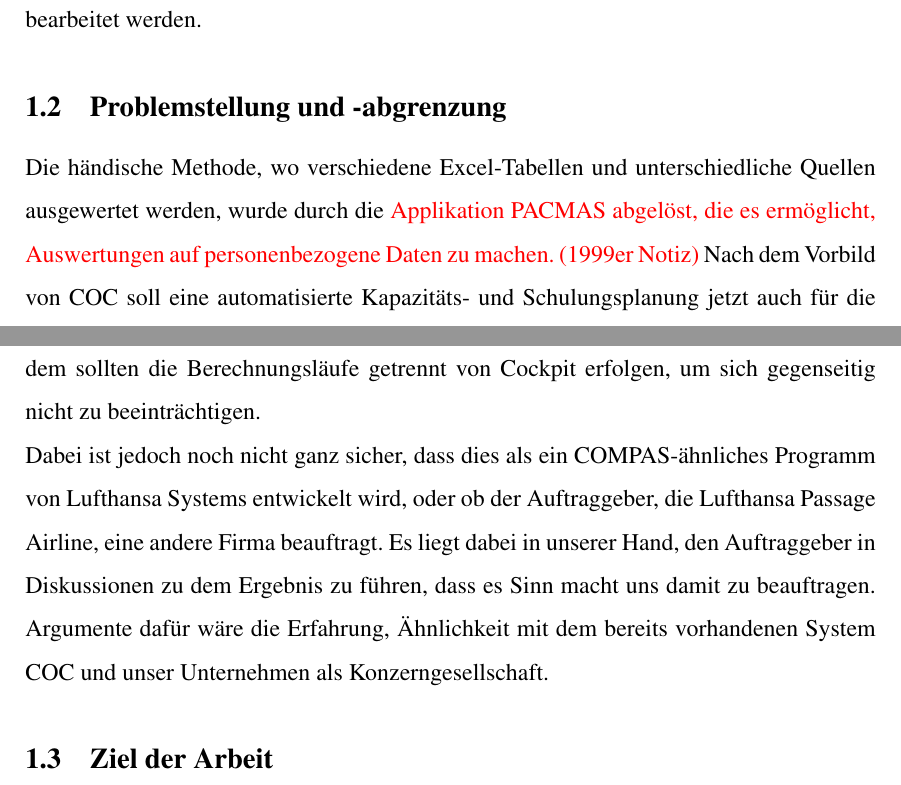
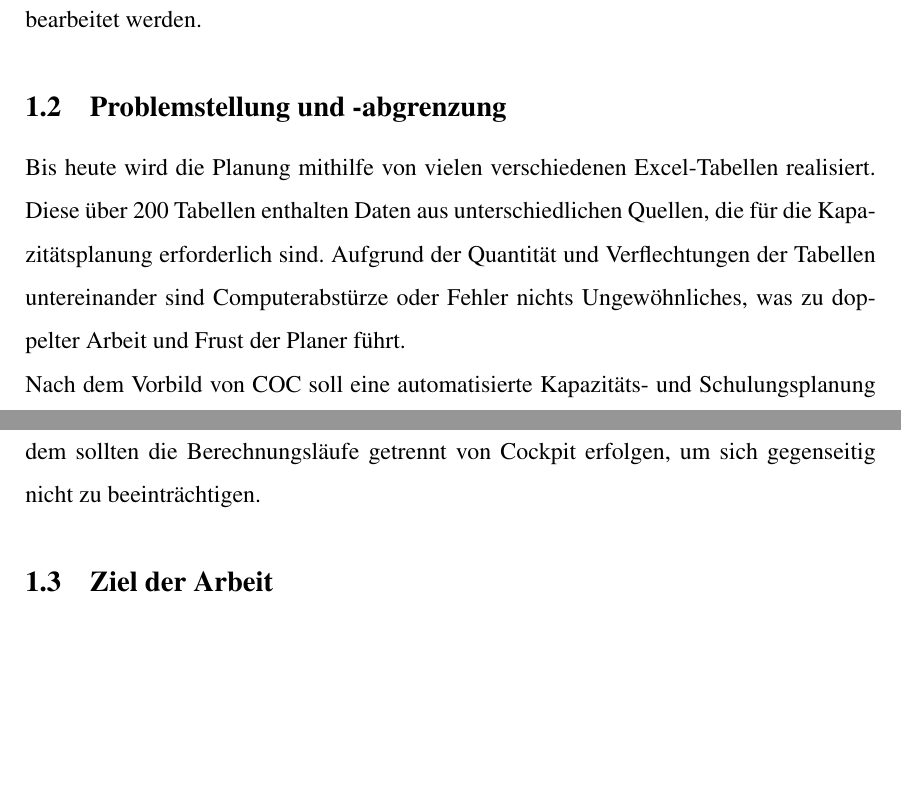
Before and after one commit to JulianGarske/Projektarbeit-1, a LaTeX document (Projektarbeit 1.tex): two parts of pages 7 and 8 of 18, joined at a grey line, cut so that both start at the same text, the shorter picture padded with empty space. Compiled offline with pdfLaTeX.

Commit message:
Add files via upload

```diff
--- a/Projektarbeit 1.tex
+++ b/Projektarbeit 1.tex
@@ -96,15 +96,14 @@
 \noindent Nach dem Release wurde immer wieder der Wunsch offen, so etwas auch für die Kabinenbesatzung zu entwickeln. Dazu kam es aber nie, da es immer an irgendeiner Stelle scheiterte und nicht richtig in Angriff genommen wurde. Durch Personalmangel der Planer im Standort München ist das Thema aber im Moment wieder aktuell und soll nun bearbeitet werden.
 
 \subsection {Problemstellung und -abgrenzung}
-Die händische Methode, wo verschiedene Excel-Tabellen und unterschiedliche Quellen ausgewertet werden, wurde durch die {\color{red} Applikation PACMAS abgelöst, die  es ermöglicht, Auswertungen auf personenbezogene Daten zu machen. (1999er Notiz)}
-Nach dem Vorbild von COC soll eine automatisierte Kapazitäts- und Schulungsplanung jetzt auch für die Kabine, also die komplette Crew, ermöglicht werden. An erster Stelle steht dabei die Kapazitätsplanung, die in dieser Arbeit behandelt wird.
+Bis heute wird die Planung mithilfe von vielen verschiedenen Excel-Tabellen realisiert. Diese über 200 Tabellen enthalten Daten aus unterschiedlichen Quellen, die für die Kapazitätsplanung erforderlich sind. Aufgrund der Quantität und Verflechtungen der Tabellen untereinander sind Computerabstürze oder Fehler nichts Ungewöhnliches, was zu doppelter Arbeit und Frust der Planer führt.
+
+\noindent Nach dem Vorbild von COC soll eine automatisierte Kapazitäts- und Schulungsplanung jetzt auch für die Kabine, also die komplette Crew, ermöglicht werden. An erster Stelle steht dabei die Kapazitätsplanung, die in dieser Arbeit behandelt wird.
 
 \noindent Als Ausgangspunkt für das Projekt wird COC genutzt, da es in vielen Teilen Ähnlichkeiten besitzt. Unterschiede gibt es in der Anzahl der Personen und Daten, der Gruppenbildung und bei den Prämissen. Der Berechnungsalgorithmus sollte ähnlich wie in COC funktionieren.
 
 \noindent Besonderer Fokus liegt auf der Integration in die bestehende Systemlandschaft, also von COMPAS Cockpit, und die Entwicklung einer mandantenfähigen Lösung, um mehrere Airlines der Lufthansa Gruppe zu integrieren. Dabei sollen moderne Architekturansätze verwendet werden, um sich von dem bereits veralteten Modell des Cockpits loszulösen.
 Zur Weiterverarbeitung sollen die Ergebnisse in Excel exportiert werden können. Außerdem sollten die Berechnungsläufe getrennt von Cockpit erfolgen, um sich gegenseitig nicht zu beeinträchtigen.
-
-\noindent Dabei ist jedoch noch nicht ganz sicher, dass dies als ein COMPAS-ähnliches Programm von Lufthansa Systems entwickelt wird, oder ob der Auftraggeber, die Lufthansa Passage Airline, eine andere Firma beauftragt. Es liegt dabei in unserer Hand, den Auftraggeber in Diskussionen zu dem Ergebnis zu führen, dass es Sinn macht uns damit zu beauftragen. Argumente dafür wäre die Erfahrung, Ähnlichkeit mit dem bereits vorhandenen System COC und unser Unternehmen als Konzerngesellschaft.
 
 \subsection {Ziel der Arbeit}
 Ziel der Arbeit ist es, einen Lösungsentwurf für die Entwicklung eines Prototyps zur Kapazitätsplanung des Kabinenpersonals zu entwerfen. Darüber hinaus wird evaluiert, inwiefern COC dazu als Vorlage genutzt werden kann und ob NL/C für die Entwicklung hilfreich ist.
```
